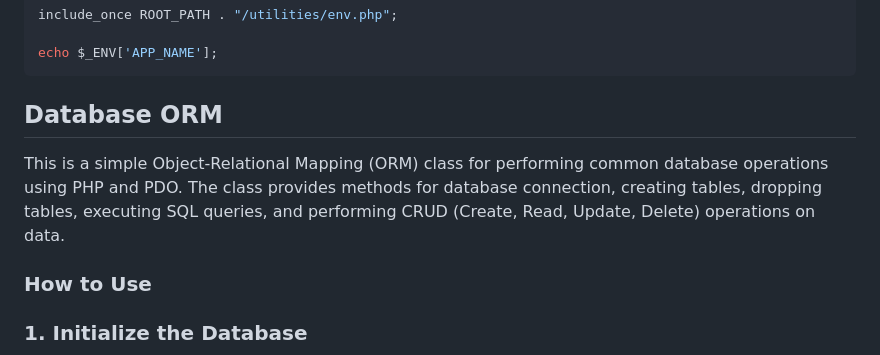
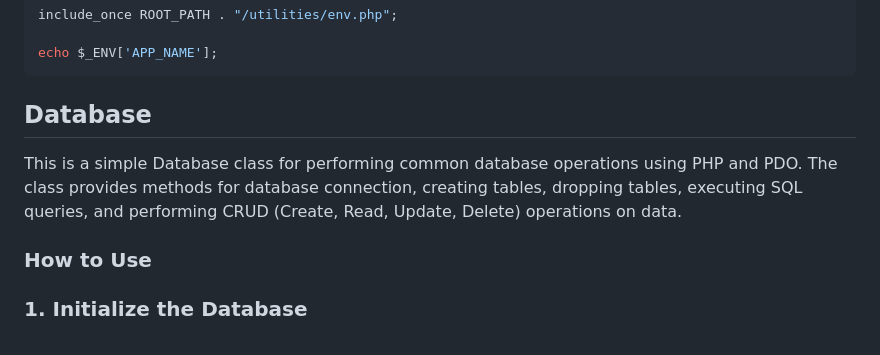
Before and after one commit to lullaby6/php-microframework, a Markdown page: README.md, the part around the change. Drawn GitHub-style.

Commit message:
removing orm from readme

````diff
--- a/README.md
+++ b/README.md
@@ -34,9 +34,9 @@ include_once ROOT_PATH . "/utilities/env.php";
 echo $_ENV['APP_NAME'];
 ```
 
-## Database ORM
+## Database
 
-This is a simple Object-Relational Mapping (ORM) class for performing common database operations using PHP and PDO. The class provides methods for database connection, creating tables, dropping tables, executing SQL queries, and performing CRUD (Create, Read, Update, Delete) operations on data.
+This is a simple Database class for performing common database operations using PHP and PDO. The class provides methods for database connection, creating tables, dropping tables, executing SQL queries, and performing CRUD (Create, Read, Update, Delete) operations on data.
 
 ### How to Use
 
````
